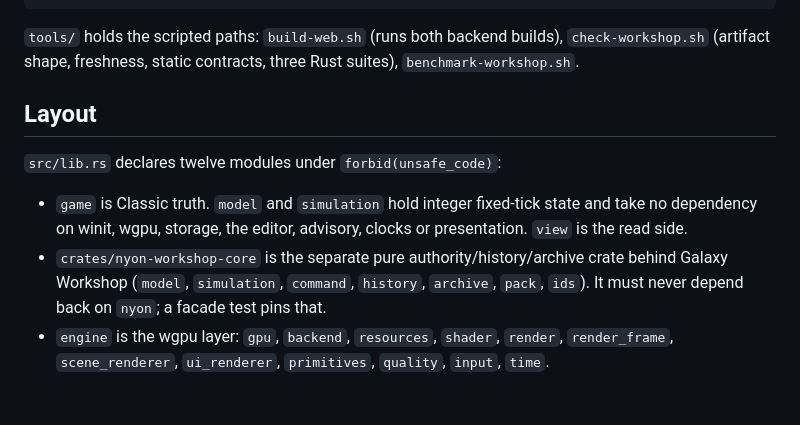
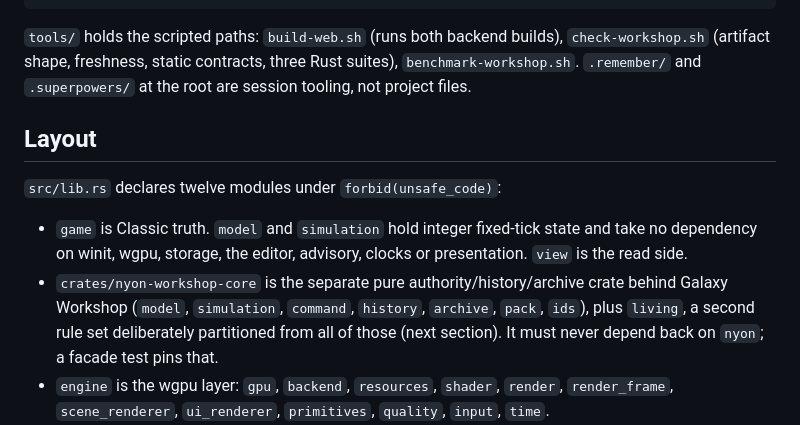
Before and after one commit to donaldfilimon/NYON, a Markdown page: CLAUDE.md, the part around one of its changes. GitHub-like rendering; blank space fills up the shorter version.

```diff
--- a/CLAUDE.md
+++ b/CLAUDE.md
@@ -27,7 +27,8 @@ cargo run --release                                         # native app
 
 `tools/` holds the scripted paths: `build-web.sh` (runs both backend builds),
 `check-workshop.sh` (artifact shape, freshness, static contracts, three Rust
-suites), `benchmark-workshop.sh`.
+suites), `benchmark-workshop.sh`. `.remember/` and `.superpowers/` at the root are
+session tooling, not project files.
 
 ## Layout
 
@@ -38,7 +39,9 @@ suites), `benchmark-workshop.sh`.
   presentation. `view` is the read side.
 - `crates/nyon-workshop-core` is the separate pure authority/history/archive crate
   behind Galaxy Workshop (`model`, `simulation`, `command`, `history`, `archive`,
-  `pack`, `ids`). It must never depend back on `nyon`; a facade test pins that.
+  `pack`, `ids`), plus `living`, a second rule set deliberately partitioned from
+  all of those (next section). It must never depend back on `nyon`; a facade test
+  pins that.
 - `engine` is the wgpu layer: `gpu`, `backend`, `resources`, `shader`, `render`,
   `render_frame`, `scene_renderer`, `ui_renderer`, `primitives`, `quality`,
   `input`, `time`.
```
Also changed, not shown: other parts of CLAUDE.md (+55 -6 lines).
